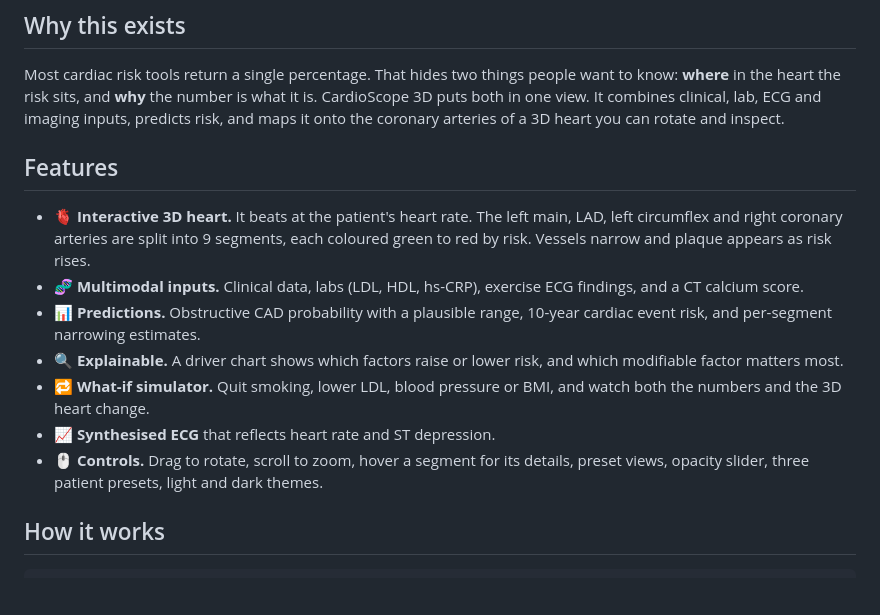
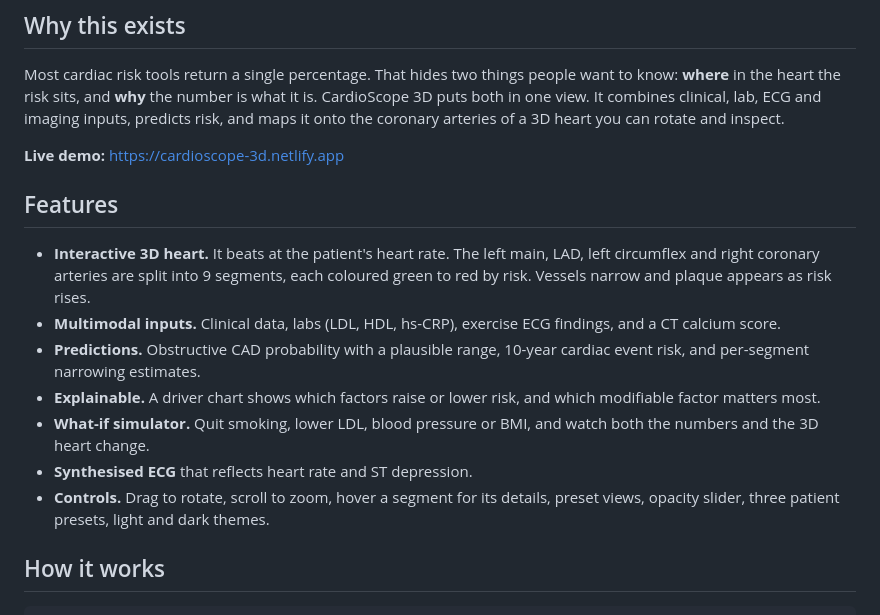
Before and after one commit to manyaagrawal208/cardioscope-3d, a Markdown page: README.md, the part around the change. Rendered like a GitHub page; blank space fills up the shorter version.

```diff
--- a/README.md
+++ b/README.md
@@ -34,15 +34,17 @@
 
 Most cardiac risk tools return a single percentage. That hides two things people want to know: **where** in the heart the risk sits, and **why** the number is what it is. CardioScope 3D puts both in one view. It combines clinical, lab, ECG and imaging inputs, predicts risk, and maps it onto the coronary arteries of a 3D heart you can rotate and inspect.
 
+**Live demo:** https://cardioscope-3d.netlify.app
+
 ## Features
 
-- 🫀 **Interactive 3D heart.** It beats at the patient's heart rate. The left main, LAD, left circumflex and right coronary arteries are split into 9 segments, each coloured green to red by risk. Vessels narrow and plaque appears as risk rises.
-- 🧬 **Multimodal inputs.** Clinical data, labs (LDL, HDL, hs-CRP), exercise ECG findings, and a CT calcium score.
-- 📊 **Predictions.** Obstructive CAD probability with a plausible range, 10-year cardiac event risk, and per-segment narrowing estimates.
-- 🔍 **Explainable.** A driver chart shows which factors raise or lower risk, and which modifiable factor matters most.
-- 🔁 **What-if simulator.** Quit smoking, lower LDL, blood pressure or BMI, and watch both the numbers and the 3D heart change.
-- 📈 **Synthesised ECG** that reflects heart rate and ST depression.
-- 🖱️ **Controls.** Drag to rotate, scroll to zoom, hover a segment for its details, preset views, opacity slider, three patient presets, light and dark themes.
+-  **Interactive 3D heart.** It beats at the patient's heart rate. The left main, LAD, left circumflex and right coronary arteries are split into 9 segments, each coloured green to red by risk. Vessels narrow and plaque appears as risk rises.
+-  **Multimodal inputs.** Clinical data, labs (LDL, HDL, hs-CRP), exercise ECG findings, and a CT calcium score.
+-  **Predictions.** Obstructive CAD probability with a plausible range, 10-year cardiac event risk, and per-segment narrowing estimates.
+-  **Explainable.** A driver chart shows which factors raise or lower risk, and which modifiable factor matters most.
+-  **What-if simulator.** Quit smoking, lower LDL, blood pressure or BMI, and watch both the numbers and the 3D heart change.
+-  **Synthesised ECG** that reflects heart rate and ST depression.
+-  **Controls.** Drag to rotate, scroll to zoom, hover a segment for its details, preset views, opacity slider, three patient presets, light and dark themes.
 
 ## How it works
 
```
